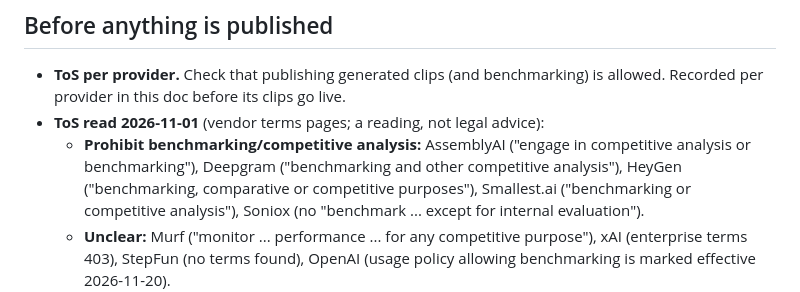
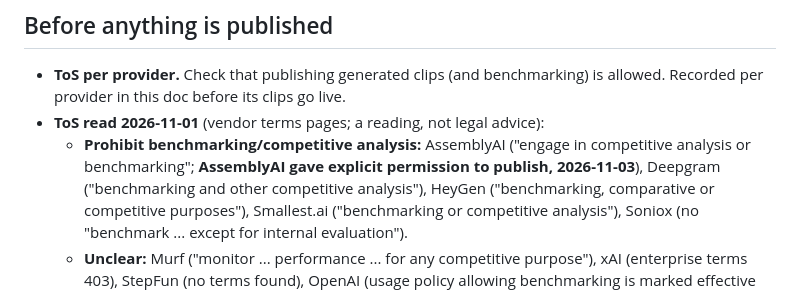
Before and after one commit to 5uck1ess/tts-bench, a Markdown page: docs/hosted.md, the part around the change. Rendered like a GitHub page.

Commit message:
docs(hosted): AssemblyAI granted permission to publish (2026-11-03)

```diff
--- a/docs/hosted.md
+++ b/docs/hosted.md
@@ -188,7 +188,7 @@ gates, nonce and Turnstile as the local pools. Pairs are drawn only within a poo
   per provider in this doc before its clips go live.
 - **ToS read 2026-11-01** (vendor terms pages; a reading, not legal advice):
   - **Prohibit benchmarking/competitive analysis:** AssemblyAI ("engage in competitive analysis or
-    benchmarking"), Deepgram ("benchmarking and other competitive analysis"), HeyGen ("benchmarking,
+    benchmarking"; **AssemblyAI gave explicit permission to publish, 2026-11-03**), Deepgram ("benchmarking and other competitive analysis"), HeyGen ("benchmarking,
     comparative or competitive purposes"), Smallest.ai ("benchmarking or competitive analysis"),
     Soniox (no "benchmark ... except for internal evaluation").
   - **Unclear:** Murf ("monitor ... performance ... for any competitive purpose"), xAI (enterprise
```
